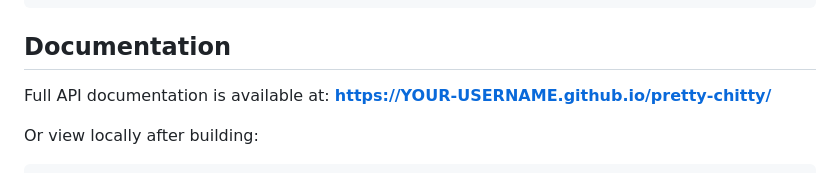
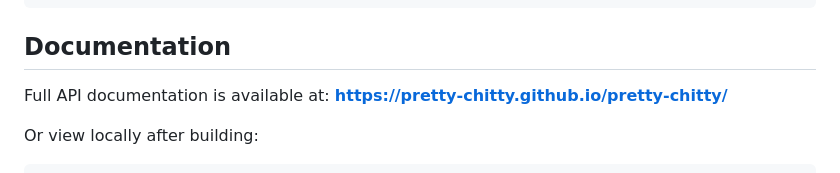
Before and after one commit to Pretty-Chitty/pretty-chitty, a Markdown page: README.md, the part around the change. Rendered like a GitHub page.

Commit message:
Update README with correct GitHub Pages URL

```diff
--- a/README.md
+++ b/README.md
@@ -136,7 +136,7 @@ function App() {
 
 ## Documentation
 
-Full API documentation is available at: **[https://YOUR-USERNAME.github.io/pretty-chitty/](https://YOUR-USERNAME.github.io/pretty-chitty/)**
+Full API documentation is available at: **[https://pretty-chitty.github.io/pretty-chitty/](https://pretty-chitty.github.io/pretty-chitty/)**
 
 Or view locally after building:
 
```
